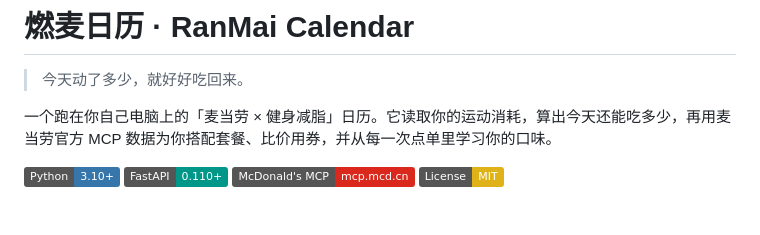
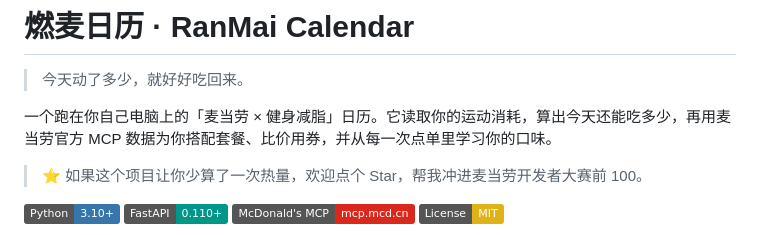
Before and after one commit to Stewie778/RanMai-Calendar, a Markdown page: README.md, the part around the change. Drawn GitHub-style; badges without logos; blank space fills up the shorter version.

Commit message:
docs: README 顶部增加 Star 提示
Co-Authored-By: Claude <noreply@anthropic.com>

```diff
--- a/README.md
+++ b/README.md
@@ -3,6 +3,8 @@
 > 今天动了多少，就好好吃回来。
 
 一个跑在你自己电脑上的「麦当劳 × 健身减脂」日历。它读取你的运动消耗，算出今天还能吃多少，再用麦当劳官方 MCP 数据为你搭配套餐、比价用券，并从每一次点单里学习你的口味。
+
+> ⭐ 如果这个项目让你少算了一次热量，欢迎点个 Star，帮我冲进麦当劳开发者大赛前 100。
 
 [![Python](https://img.shields.io/badge/Python-3.10%2B-3776AB?logo=python&logoColor=white)](https://www.python.org/)
 [![FastAPI](https://img.shields.io/badge/FastAPI-0.110%2B-009688?logo=fastapi&logoColor=white)](https://fastapi.tiangolo.com/)
```
